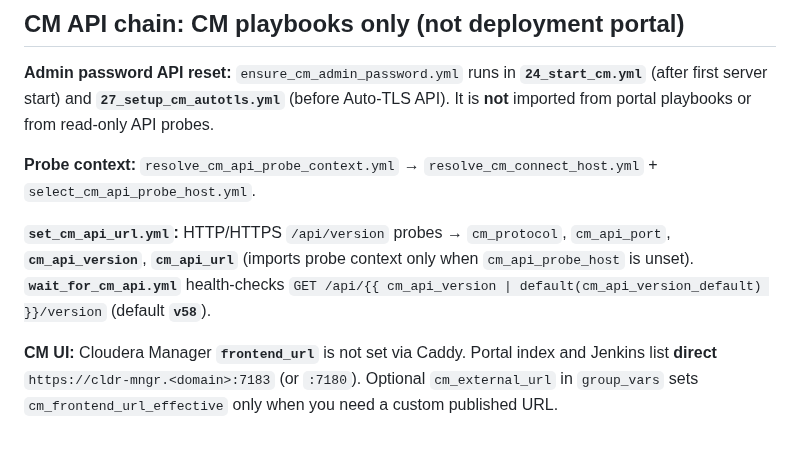
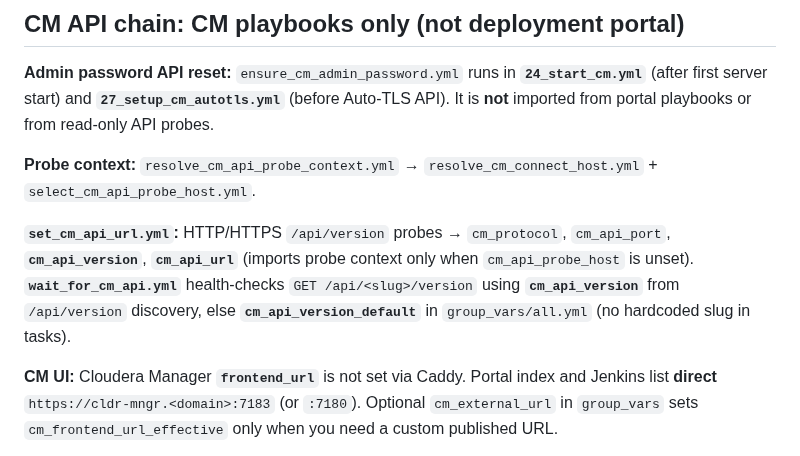
Before and after one commit to kuldeepsahu1105/cdp-onprem-automation, a Markdown page: ansible-playbooks/docs/VARIABLE_CONTRACTS.md, the part around the change. Rendered like a GitHub page.

Commit message:
Docs: CM API version slug from discovery or cm_api_version_default
Co-authored-by: Kuldeep Sahu <kuldeepsahu1105@users.noreply.github.com>

```diff
--- a/ansible-playbooks/docs/VARIABLE_CONTRACTS.md
+++ b/ansible-playbooks/docs/VARIABLE_CONTRACTS.md
@@ -55,7 +55,7 @@ Standalone external verify (no sync): `verify_deployment_portal_external_from_co
 
 **Probe context:** `resolve_cm_api_probe_context.yml` → `resolve_cm_connect_host.yml` + `select_cm_api_probe_host.yml`.
 
-**`set_cm_api_url.yml`:** HTTP/HTTPS `/api/version` probes → `cm_protocol`, `cm_api_port`, **`cm_api_version`**, **`cm_api_url`** (imports probe context only when `cm_api_probe_host` is unset). **`wait_for_cm_api.yml`** health-checks `GET /api/{{ cm_api_version | default(cm_api_version_default) }}/version` (default **`v58`**).
+**`set_cm_api_url.yml`:** HTTP/HTTPS `/api/version` probes → `cm_protocol`, `cm_api_port`, **`cm_api_version`**, **`cm_api_url`** (imports probe context only when `cm_api_probe_host` is unset). **`wait_for_cm_api.yml`** health-checks `GET /api/<slug>/version` using **`cm_api_version`** from `/api/version` discovery, else **`cm_api_version_default`** in `group_vars/all.yml` (no hardcoded slug in tasks).
 
 **CM UI:** Cloudera Manager **`frontend_url`** is not set via Caddy. Portal index and Jenkins list **direct** `https://cldr-mngr.<domain>:7183` (or `:7180`). Optional `cm_external_url` in `group_vars` sets `cm_frontend_url_effective` only when you need a custom published URL.
 
```
